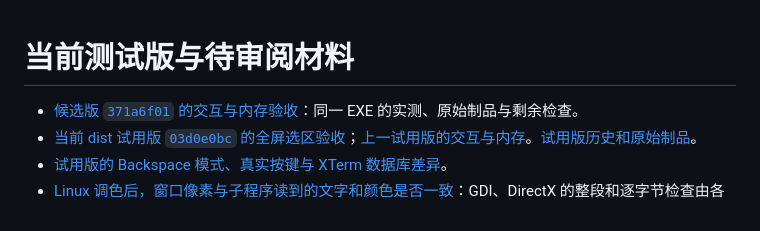
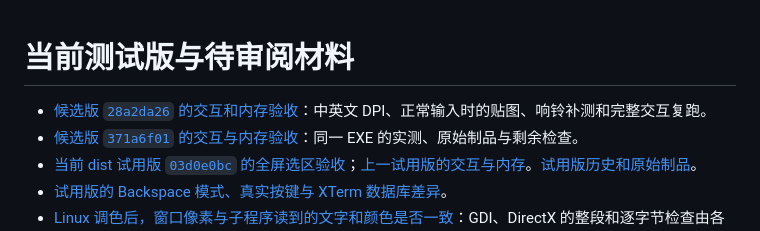
Before and after one commit to xiongnemo/nemoterm, a Markdown page: research/README.md, the part around the change. Rendered like a GitHub page.

```diff
--- a/research/README.md
+++ b/research/README.md
@@ -1,5 +1,6 @@
 # 当前测试版与待审阅材料
 
+- [候选版 `28a2da26` 的交互和内存验收](acceptance-28a2da26.md)：中英文 DPI、正常输入时的贴图、响铃补测和完整交互复跑。
 - [候选版 `371a6f01` 的交互与内存验收](acceptance-371a6f01.md)：同一 EXE 的实测、原始制品与剩余检查。
 - [当前 dist 试用版 `03d0e0bc` 的全屏选区验收](acceptance-03d0e0bc.md)；[上一试用版的交互与内存](acceptance-706fe3ee.md)。[试用版历史和原始制品](../docs/PREVIEW_HISTORY.md)。
 - [试用版的 Backspace 模式、真实按键与 XTerm 数据库差异](backspace-706fe3ee.md)。
```
Also changed, not shown: research/acceptance-28a2da26.md (added, +31 -0 lines), research/system-selection-28a2da26.png (added), 1 other file.
